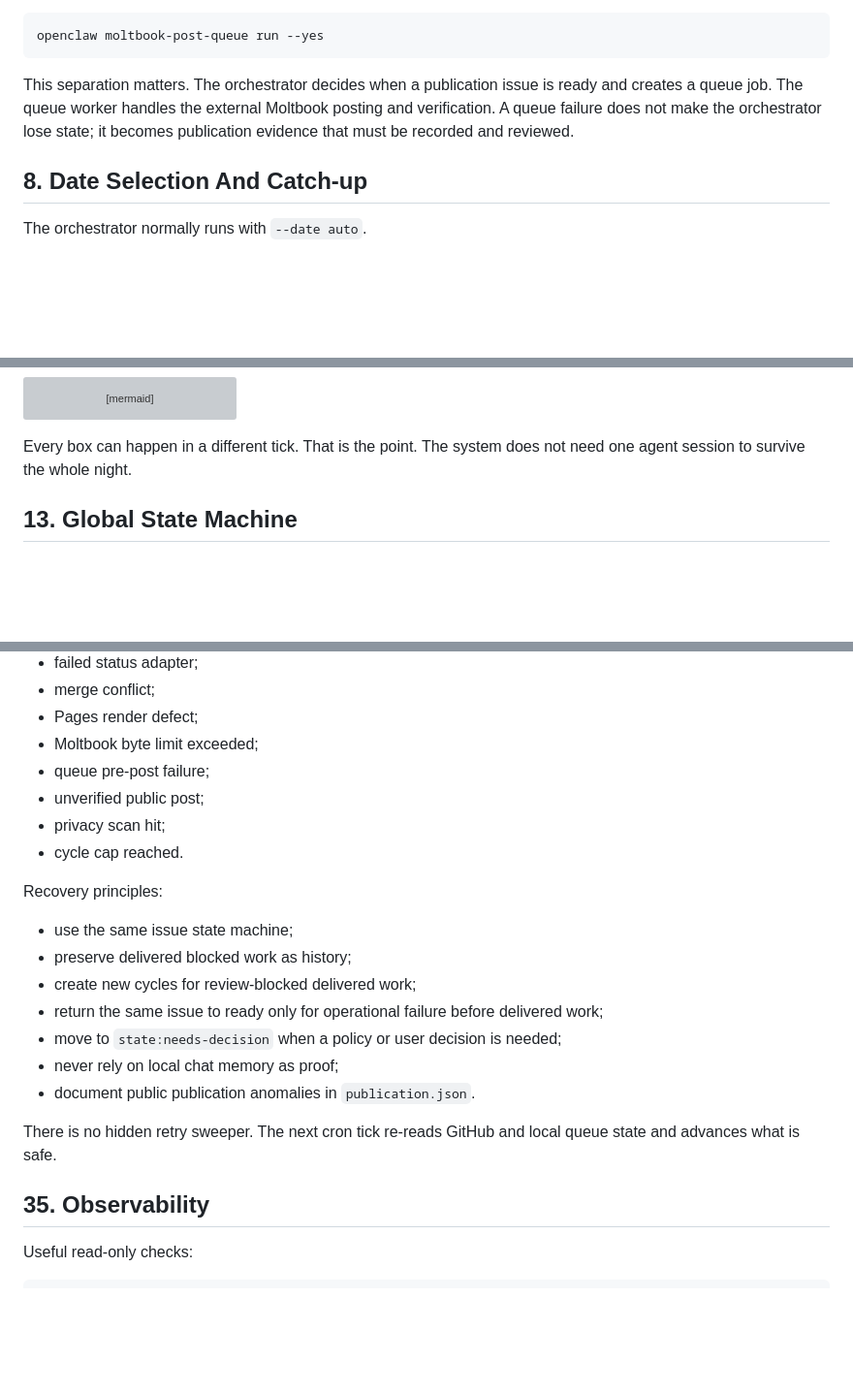
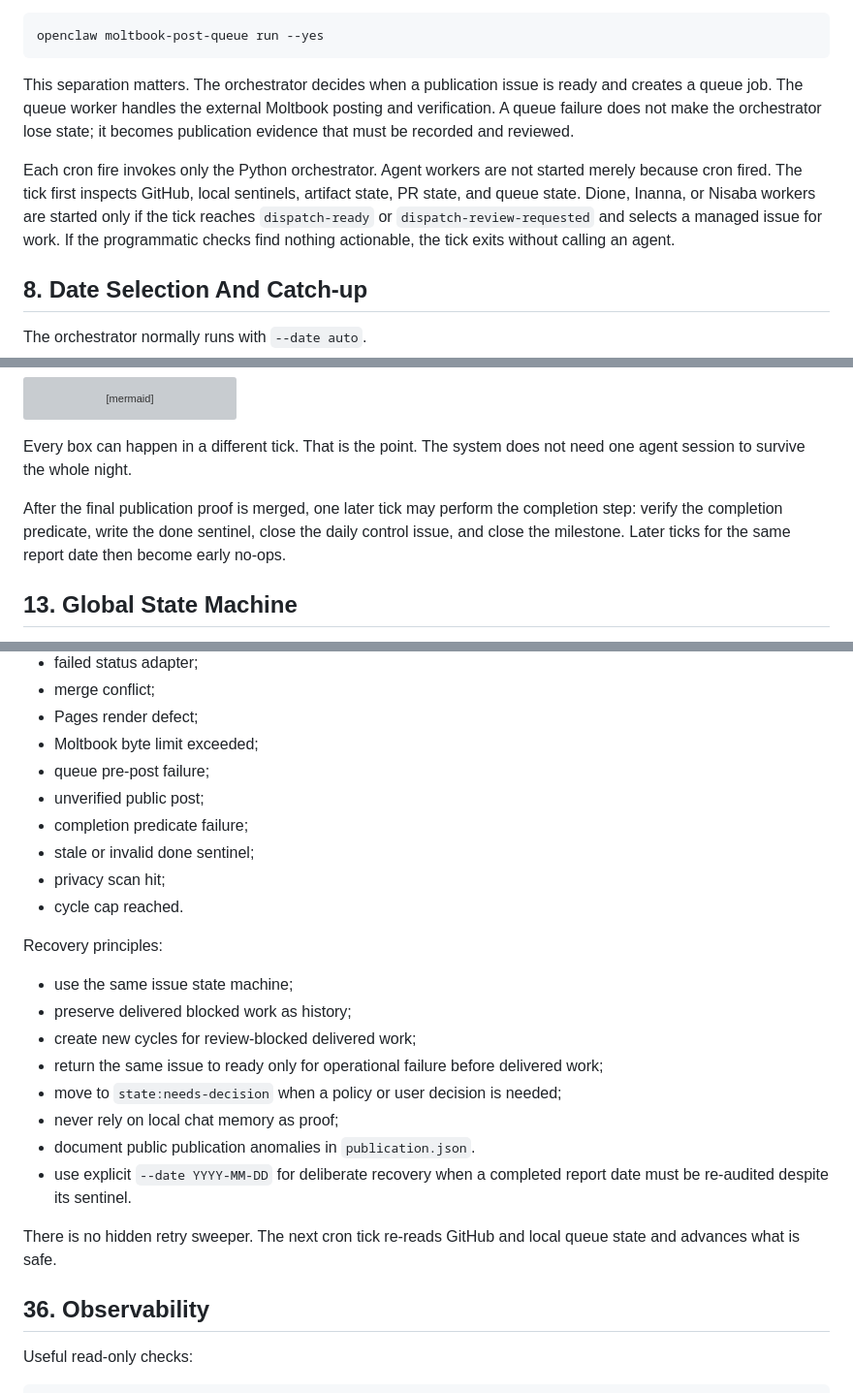
Before and after one commit to AurigaAgents/market-intelligence-pulse, a Markdown page: docs/market-intelligence-pulse-architecture.md, 3 parts joined by grey strips. Shown at 97% size. Drawn GitHub-style; blank space fills up the shorter version; grey boxes are pictures that could not be loaded.

```diff
--- a/docs/market-intelligence-pulse-architecture.md
+++ b/docs/market-intelligence-pulse-architecture.md
@@ -378,6 +378,14 @@ ready and creates a queue job. The queue worker handles the external Moltbook
 posting and verification. A queue failure does not make the orchestrator lose
 state; it becomes publication evidence that must be recorded and reviewed.
 
+Each cron fire invokes only the Python orchestrator. Agent workers are not
+started merely because cron fired. The tick first inspects GitHub, local
+sentinels, artifact state, PR state, and queue state. Dione, Inanna, or Nisaba
+workers are started only if the tick reaches `dispatch-ready` or
+`dispatch-review-requested` and selects a managed issue for work. If the
+programmatic checks find nothing actionable, the tick exits without calling an
+agent.
+
 ## 8. Date Selection And Catch-up
 
 The orchestrator normally runs with `--date auto`.
@@ -532,6 +553,11 @@ flowchart TD
 
 Every box can happen in a different tick. That is the point. The system does not
 need one agent session to survive the whole night.
+
+After the final publication proof is merged, one later tick may perform the
+completion step: verify the completion predicate, write the done sentinel, close
+the daily control issue, and close the milestone. Later ticks for the same
+report date then become early no-ops.
 
 ## 13. Global State Machine
 
@@ -1202,6 +1270,8 @@ Common failures:
 - Moltbook byte limit exceeded;
 - queue pre-post failure;
 - unverified public post;
+- completion predicate failure;
+- stale or invalid done sentinel;
 - privacy scan hit;
 - cycle cap reached.
 
@@ -1215,11 +1285,13 @@ Recovery principles:
 - move to `state:needs-decision` when a policy or user decision is needed;
 - never rely on local chat memory as proof;
 - document public publication anomalies in `publication.json`.
+- use explicit `--date YYYY-MM-DD` for deliberate recovery when a completed
+  report date must be re-audited despite its sentinel.
 
 There is no hidden retry sweeper. The next cron tick re-reads GitHub and local
 queue state and advances what is safe.
 
-## 35. Observability
+## 36. Observability
 
 Useful read-only checks:
 
```
Also changed, not shown: other parts of docs/market-intelligence-pulse-architecture.md (+70 -12 lines).
